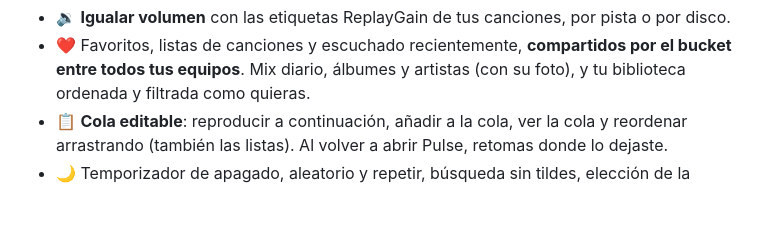
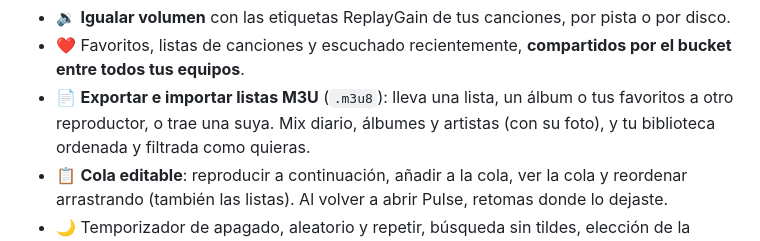
Before and after one commit to marmol89/pulse, a Markdown page: README.md, the part around the change. Rendered like a GitHub page; blank space fills up the shorter version.

Commit message:
docs: listas M3U en CLAUDE.md, README y el plan
Co-Authored-By: Claude Opus 5.5 <noreply@anthropic.com>

```diff
--- a/README.md
+++ b/README.md
@@ -50,6 +50,7 @@ Por dentro está organizado con el patrón **Mediator**.
 - 🪟 **Mini-reproductor** (Ctrl+M): una ventana pequeña y siempre encima con la canción y los controles.
 - 🔉 **Igualar volumen** con las etiquetas ReplayGain de tus canciones, por pista o por disco.
 - ❤️ Favoritos, listas de canciones y escuchado recientemente, **compartidos por el bucket entre todos tus equipos**.
+- 📄 **Exportar e importar listas M3U** (`.m3u8`): lleva una lista, un álbum o tus favoritos a otro reproductor, o trae una suya.
   Mix diario, álbumes y artistas (con su foto), y tu biblioteca ordenada y filtrada como quieras.
 - 📋 **Cola editable**: reproducir a continuación, añadir a la cola, ver la cola y reordenar arrastrando (también las
   listas). Al volver a abrir Pulse, retomas donde lo dejaste.
```
Also changed, not shown: CLAUDE.md (+9 -3 lines), docs/mejoras.md (+4 -2 lines).
